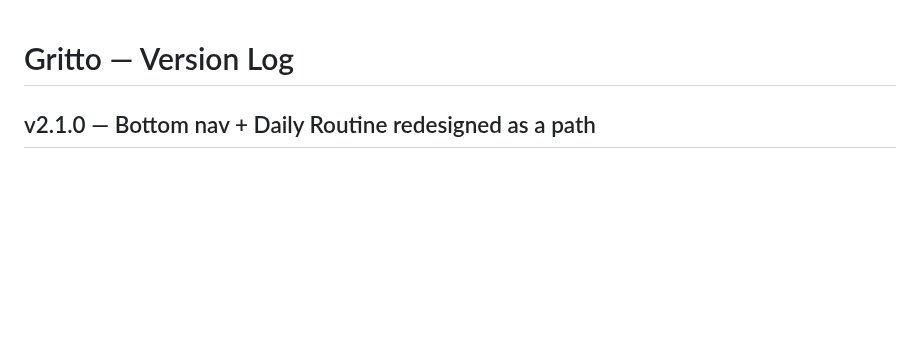
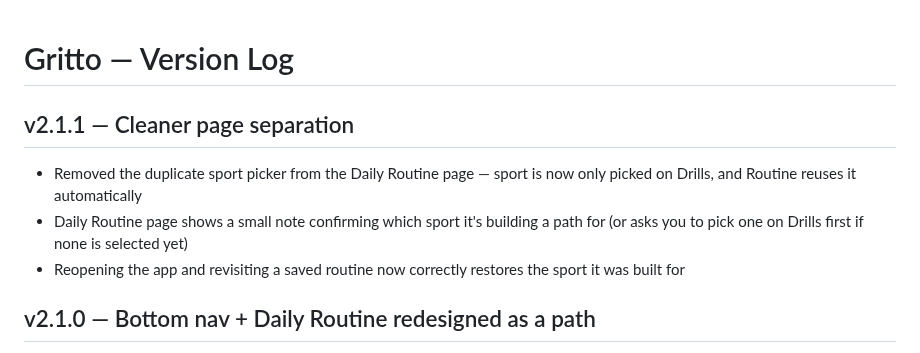
Before and after one commit to Oreoman2014/Gritto, a Markdown page: CHANGELOG.md, the part around the change. Drawn GitHub-style; blank space fills up the shorter version.

Commit message:
v2.1.1 — Cleaner page separation

```diff
--- a/CHANGELOG.md
+++ b/CHANGELOG.md
@@ -1,4 +1,9 @@
 # Gritto — Version Log
+
+## v2.1.1 — Cleaner page separation
+- Removed the duplicate sport picker from the Daily Routine page — sport is now only picked on Drills, and Routine reuses it automatically
+- Daily Routine page shows a small note confirming which sport it's building a path for (or asks you to pick one on Drills first if none is selected yet)
+- Reopening the app and revisiting a saved routine now correctly restores the sport it was built for
 
 ## v2.1.0 — Bottom nav + Daily Routine redesigned as a path
 - Replaced the 3-way top tabs with a fixed bottom menu (like a real app): **Drills** and **Daily Routine**
```
